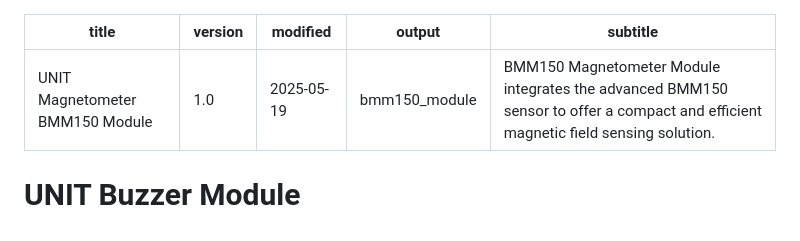
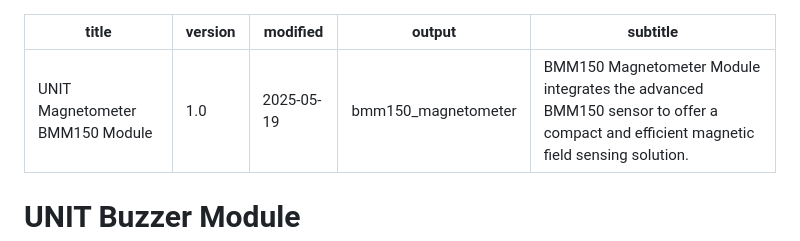
Before and after one commit to UNIT-Electronics-MX/unit_bmm150_magnetometer, a Markdown page: software/resources/README.md, the part around the change. Drawn GitHub-style.

```diff
--- a/software/resources/README.md
+++ b/software/resources/README.md
@@ -2,7 +2,7 @@
 title: "UNIT Magnetometer BMM150 Module"
 version: "1.0"
 modified: "2025-05-19"
-output: "bmm150_module"
+output: "bmm150_magnetometer"
 subtitle: "BMM150 Magnetometer Module integrates the advanced BMM150 sensor to offer a compact and efficient magnetic field sensing solution."
 ---
 
```
Also changed, not shown: README.md (+9 -1 lines), hardware/resources/product.png, 2 other files.
